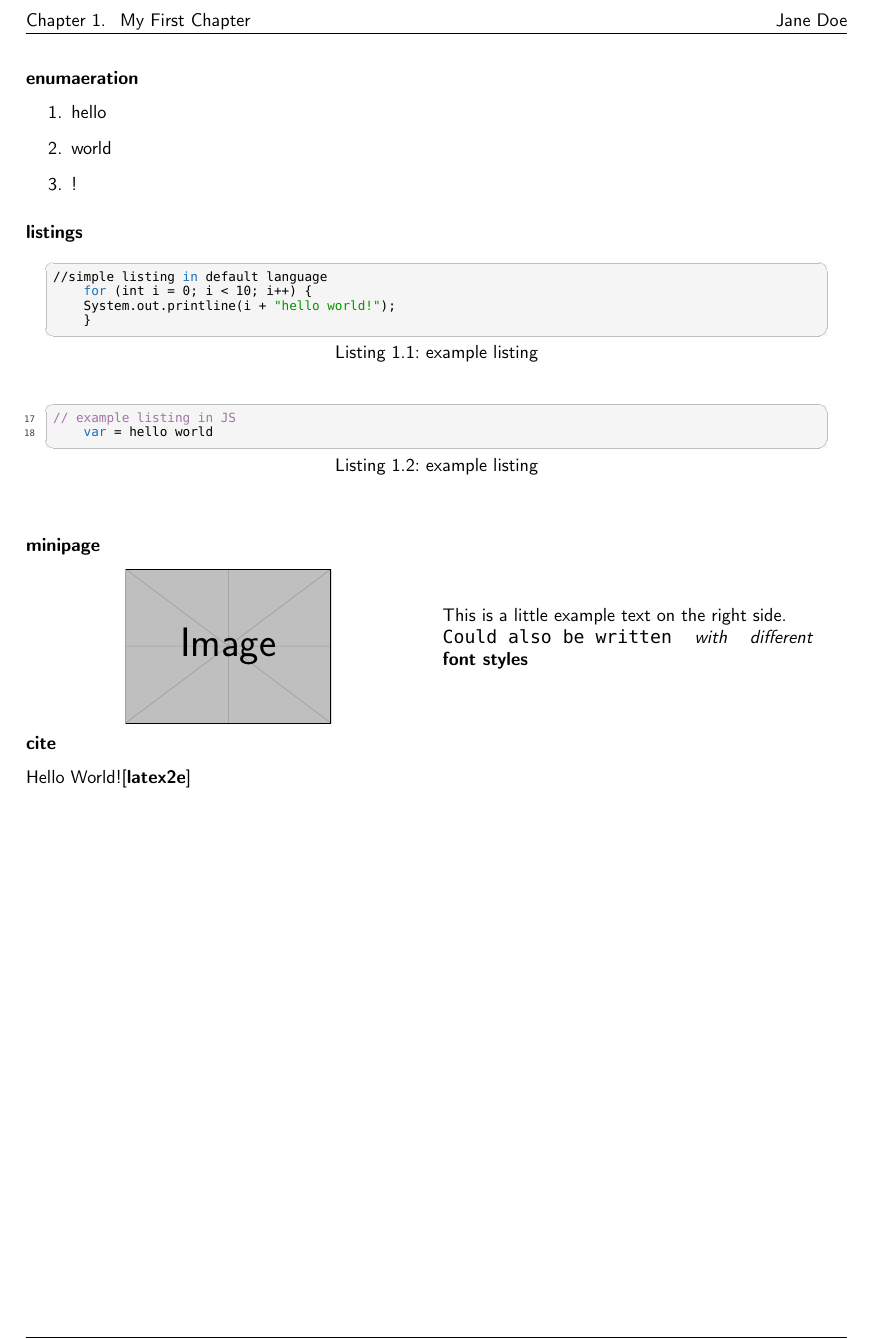
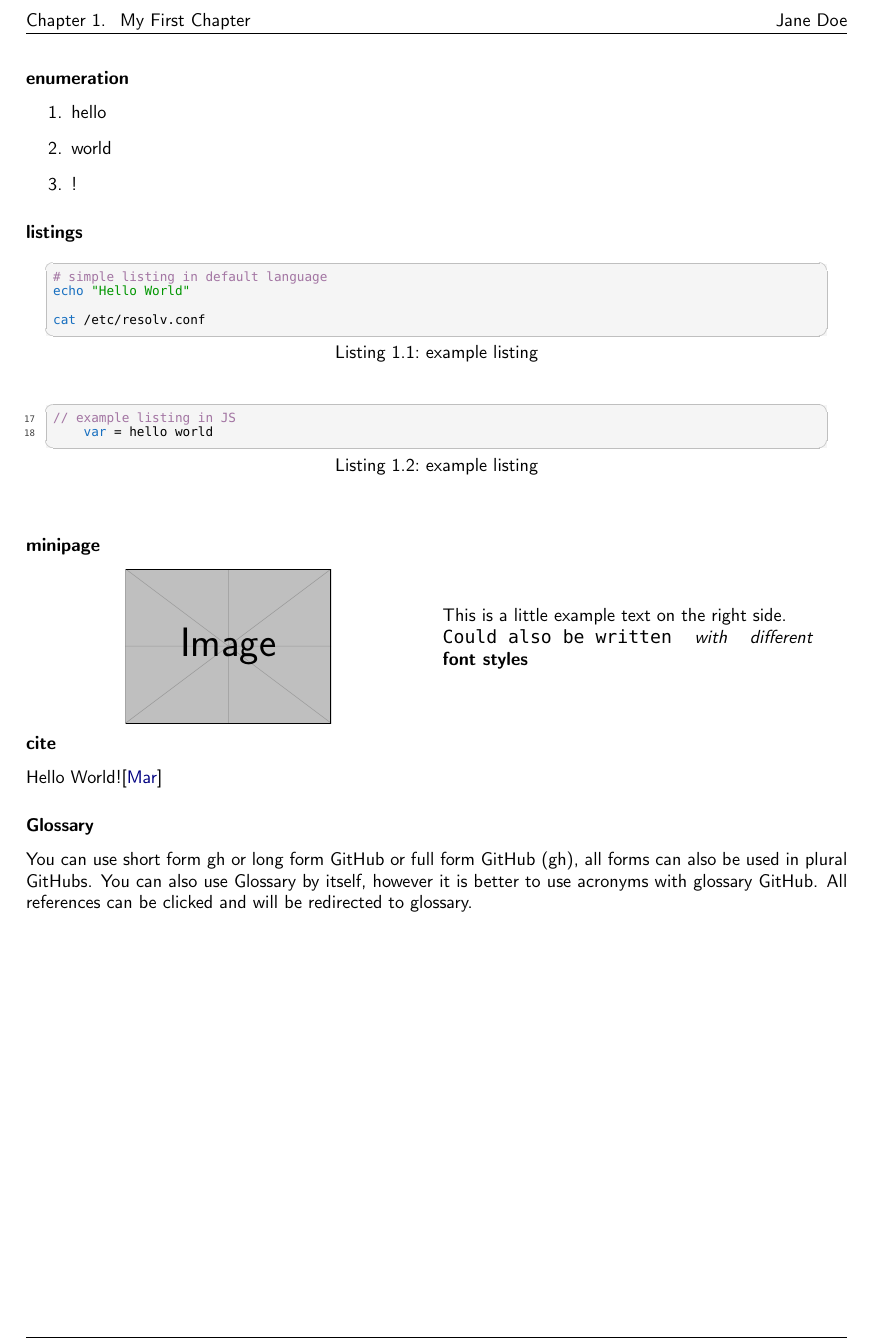
Before and after one commit to zindable/LaTeX-documentation-template, a LaTeX thesis (main.tex, which reads content/source-template.tex): part of page 4 of 10 before the commit and part of page 5 of 13 after it, cut so that both start at the same text. Compiled offline with pdfLaTeX.

Commit message:
add examples

```diff
--- a/content/source-template.tex
+++ b/content/source-template.tex
@@ -46,7 +42,7 @@
     \item !
 \end{itemize}
 
-\subsubsection{enumaeration}
+\subsubsection{enumeration}
 \begin{enumerate}
     \item hello
     \item world
@@ -54,11 +50,11 @@
 \end{enumerate}
 
 \subsubsection{listings}
-\begin{lstlisting}[caption=example listing]
-//simple listing in default language
-    for (int i = 0; i < 10; i++) {
-    System.out.printline(i + "hello world!");
-    }
+\begin{lstlisting}[caption=example listing, style=bash]
+# simple listing in default language
+echo "Hello World"
+
+cat /etc/resolv.conf
 \end{lstlisting}
 
 \begin{lstlisting}[firstnumber=17, caption=example listing, style=JavaScript]
@@ -80,4 +76,9 @@
 \end{minipage}
 
 \subsubsection{cite}
-Hello World!\cite{latex2e}
+Hello World!\cite{martinez-github}
+
+\subsubsection{Glossary}
+You can use short form \acrshort{gh} or long form \acrlong{gh} or full form \acrfull{gh}, all forms can also be used in plural \acrlongpl{gh}.
+You can also use Glossary by itself, however it is better to use acronyms with glossary \Gls{github}.
+All references can be clicked and will be redirected to glossary.
```
Also changed, not shown: content/source-template.tex (12 more changed lines).
